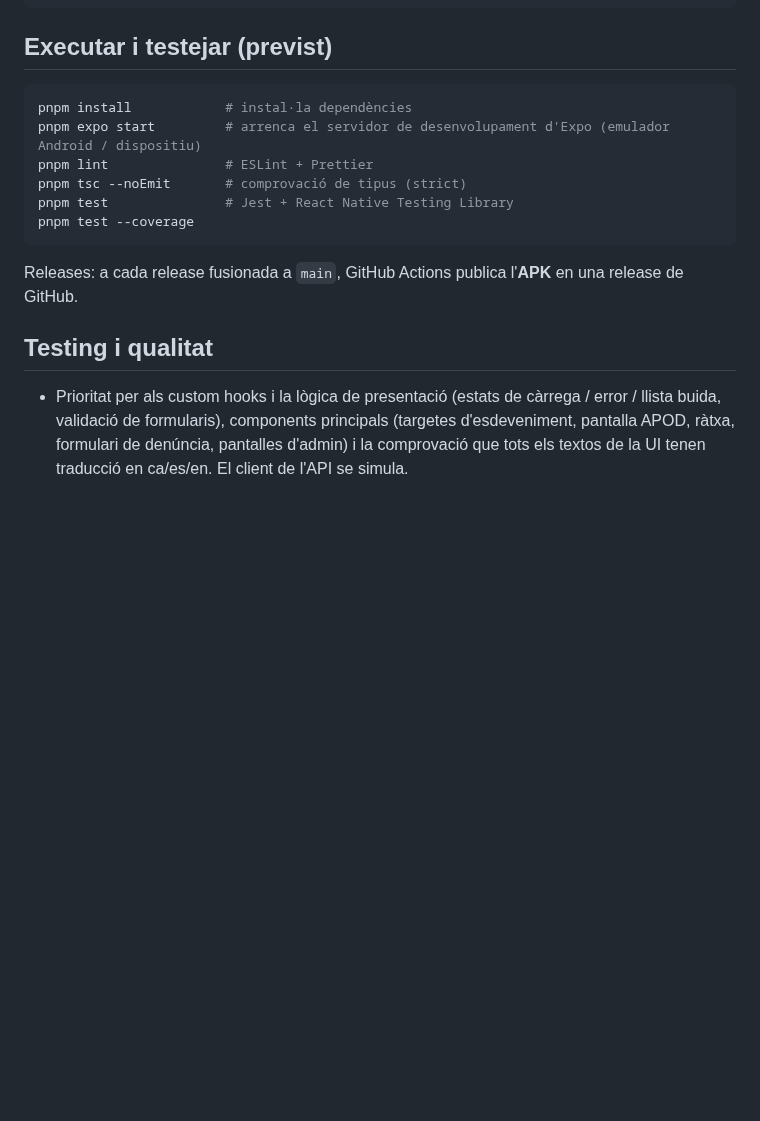
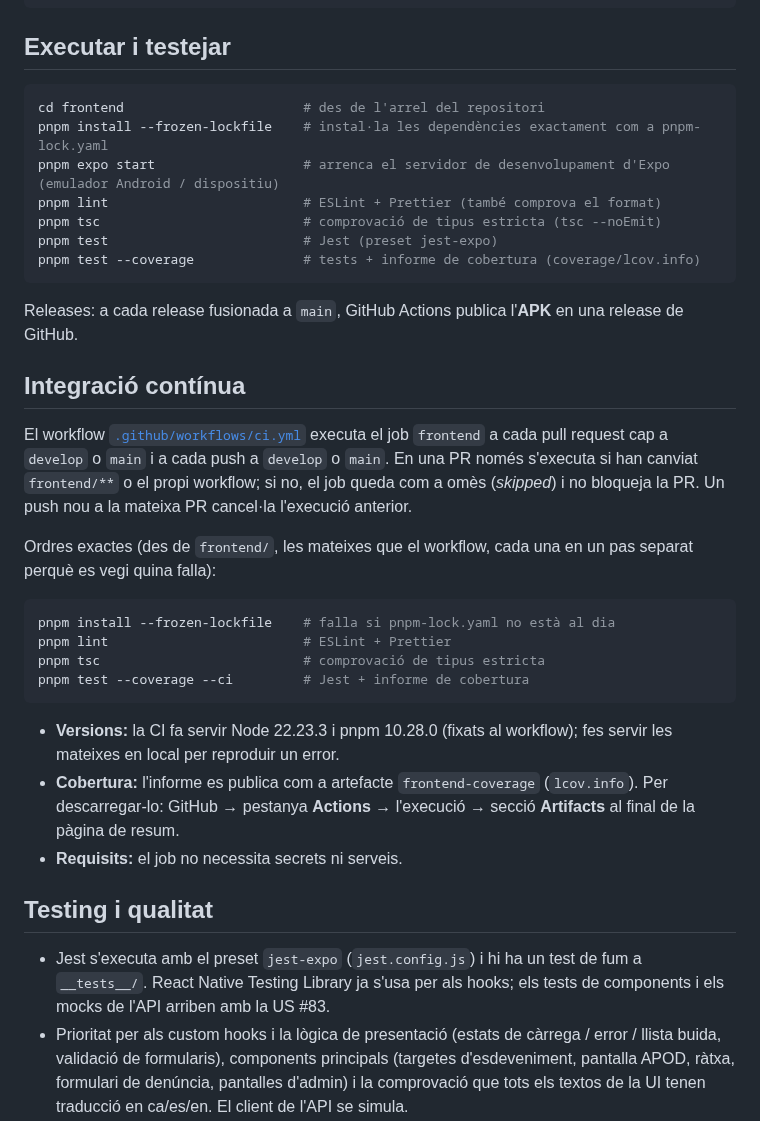
Before and after one commit to pes2627q1-21-gei-upc/perseida, a Markdown page: frontend/README.ca.md, the part around the change. Drawn GitHub-style; blank space fills up the shorter version.

````diff
--- a/frontend/README.ca.md
+++ b/frontend/README.ca.md
@@ -67,21 +67,40 @@ frontend/
 └── tsconfig.json
 ```
 
-## Executar i testejar (previst)
+## Executar i testejar
 
 ```bash
-pnpm install            # instal·la dependències
-pnpm expo start         # arrenca el servidor de desenvolupament d'Expo (emulador Android / dispositiu)
-pnpm lint               # ESLint + Prettier
-pnpm tsc --noEmit       # comprovació de tipus (strict)
-pnpm test               # Jest + React Native Testing Library
-pnpm test --coverage
+cd frontend                       # des de l'arrel del repositori
+pnpm install --frozen-lockfile    # instal·la les dependències exactament com a pnpm-lock.yaml
+pnpm expo start                   # arrenca el servidor de desenvolupament d'Expo (emulador Android / dispositiu)
+pnpm lint                         # ESLint + Prettier (també comprova el format)
+pnpm tsc                          # comprovació de tipus estricta (tsc --noEmit)
+pnpm test                         # Jest (preset jest-expo)
+pnpm test --coverage              # tests + informe de cobertura (coverage/lcov.info)
 ```
 
 Releases: a cada release fusionada a `main`, GitHub Actions publica l'**APK** en una release de GitHub.
 
+## Integració contínua
+
+El workflow [`.github/workflows/ci.yml`](../.github/workflows/ci.yml) executa el job `frontend` a cada pull request cap a `develop` o `main` i a cada push a `develop` o `main`. En una PR només s'executa si han canviat `frontend/**` o el propi workflow; si no, el job queda com a omès (*skipped*) i no bloqueja la PR. Un push nou a la mateixa PR cancel·la l'execució anterior.
+
+Ordres exactes (des de `frontend/`, les mateixes que el workflow, cada una en un pas separat perquè es vegi quina falla):
+
+```bash
+pnpm install --frozen-lockfile    # falla si pnpm-lock.yaml no està al dia
+pnpm lint                         # ESLint + Prettier
+pnpm tsc                          # comprovació de tipus estricta
+pnpm test --coverage --ci         # Jest + informe de cobertura
+```
+
+- **Versions:** la CI fa servir Node 22.23.3 i pnpm 10.28.0 (fixats al workflow); fes servir les mateixes en local per reproduir un error.
+- **Cobertura:** l'informe es publica com a artefacte `frontend-coverage` (`lcov.info`). Per descarregar-lo: GitHub → pestanya **Actions** → l'execució → secció **Artifacts** al final de la pàgina de resum.
+- **Requisits:** el job no necessita secrets ni serveis.
+
 ## Testing i qualitat
 
+- Jest s'executa amb el preset `jest-expo` (`jest.config.js`) i hi ha un test de fum a `__tests__/`. React Native Testing Library ja s'usa per als hooks; els tests de components i els mocks de l'API arriben amb la US #83.
 - Prioritat per als custom hooks i la lògica de presentació (estats de càrrega / error / llista buida, validació de formularis), components principals (targetes d'esdeveniment, pantalla APOD, ràtxa, formulari de denúncia, pantalles d'admin) i la comprovació que tots els textos de la UI tenen traducció en ca/es/en. El client de l'API se simula.
 - El feedback de validació dels formularis ha d'aparèixer en < 100 ms sense crida a la xarxa.
 - Codi nou de cada PR: cobertura ≥ 70 % i Quality Gate de SonarQube Cloud. Els components purament visuals queden exclosos de la cobertura.
````
Also changed, not shown: frontend/README.es.md (+26 -7 lines), frontend/README.md (+26 -7 lines).
